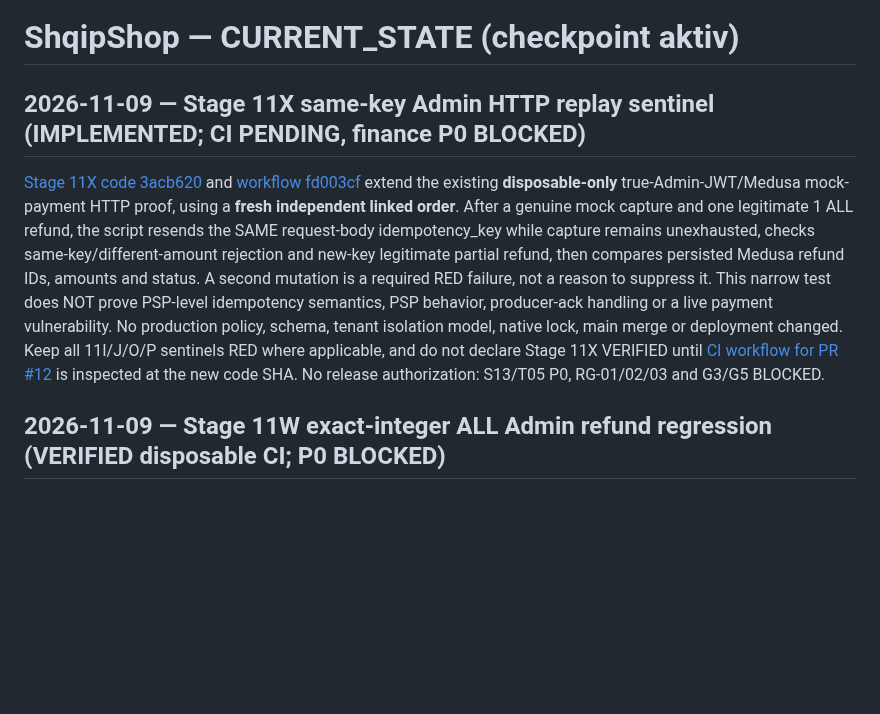
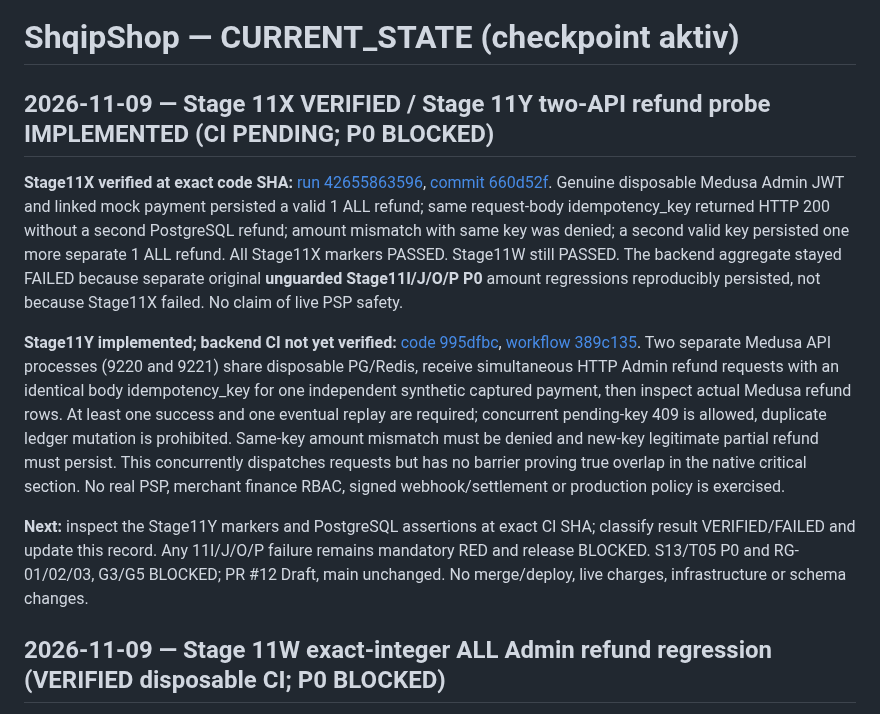
Before and after one commit to titanfit102-bit/ShqipShop, a Markdown page: docs/CURRENT_STATE.md, the part around the change. Rendered like a GitHub page; blank space fills up the shorter version.

Commit message:
docs(continuity): Stage 11X real Admin HTTP proof verified, Stage 11Y CI pending

```diff
--- a/docs/CURRENT_STATE.md
+++ b/docs/CURRENT_STATE.md
@@ -1,8 +1,12 @@
 # ShqipShop — CURRENT_STATE (checkpoint aktiv)
 
-## 2026-11-09 — Stage 11X same-key Admin HTTP replay sentinel (IMPLEMENTED; CI PENDING, finance P0 BLOCKED)
+## 2026-11-09 — Stage 11X VERIFIED / Stage 11Y two-API refund probe IMPLEMENTED (CI PENDING; P0 BLOCKED)
 
-[Stage 11X code 3acb620](https://github.com/titanfit102-bit/ShqipShop/commit/3acb620c42ee8ea35ca2d4ac061c75ac4e0ef485) and [workflow fd003cf](https://github.com/titanfit102-bit/ShqipShop/commit/fd003cf62462b50a4de53a723081ca628afd2a01) extend the existing **disposable-only** true-Admin-JWT/Medusa mock-payment HTTP proof, using a **fresh independent linked order**. After a genuine mock capture and one legitimate 1 ALL refund, the script resends the SAME request-body idempotency_key while capture remains unexhausted, checks same-key/different-amount rejection and new-key legitimate partial refund, then compares persisted Medusa refund IDs, amounts and status. A second mutation is a required RED failure, not a reason to suppress it. This narrow test does NOT prove PSP-level idempotency semantics, PSP behavior, producer-ack handling or a live payment vulnerability. No production policy, schema, tenant isolation model, native lock, main merge or deployment changed. Keep all 11I/J/O/P sentinels RED where applicable, and do not declare Stage 11X VERIFIED until [CI workflow for PR #12](https://github.com/titanfit102-bit/ShqipShop/pull/12/checks) is inspected at the new code SHA. No release authorization: S13/T05 P0, RG-01/02/03 and G3/G5 BLOCKED.
+**Stage11X verified at exact code SHA:** [run 42655863596](https://github.com/titanfit102-bit/ShqipShop/actions/runs/42655863596), [commit 660d52f](https://github.com/titanfit102-bit/ShqipShop/commit/660d52f1e2def4208fb71ed6adbe60ba9bfef096). Genuine disposable Medusa Admin JWT and linked mock payment persisted a valid 1 ALL refund; same request-body idempotency_key returned HTTP 200 without a second PostgreSQL refund; amount mismatch with same key was denied; a second valid key persisted one more separate 1 ALL refund. All Stage11X markers PASSED. Stage11W still PASSED. The backend aggregate stayed FAILED because separate original **unguarded Stage11I/J/O/P P0** amount regressions reproducibly persisted, not because Stage11X failed. No claim of live PSP safety.
+
+**Stage11Y implemented; backend CI not yet verified:** [code 995dfbc](https://github.com/titanfit102-bit/ShqipShop/commit/995dfbcf059d80dff236e32e56c022cd7ef9c644), [workflow 389c135](https://github.com/titanfit102-bit/ShqipShop/commit/389c13530d4b71c4f2264742ff2ba7ed3cc4873f). Two separate Medusa API processes (9220 and 9221) share disposable PG/Redis, receive simultaneous HTTP Admin refund requests with an identical body idempotency_key for one independent synthetic captured payment, then inspect actual Medusa refund rows. At least one success and one eventual replay are required; concurrent pending-key 409 is allowed, duplicate ledger mutation is prohibited. Same-key amount mismatch must be denied and new-key legitimate partial refund must persist. This concurrently dispatches requests but has no barrier proving true overlap in the native critical section. No real PSP, merchant finance RBAC, signed webhook/settlement or production policy is exercised.
+
+**Next:** inspect the Stage11Y markers and PostgreSQL assertions at exact CI SHA; classify result VERIFIED/FAILED and update this record. Any 11I/J/O/P failure remains mandatory RED and release BLOCKED. S13/T05 P0 and RG-01/02/03, G3/G5 BLOCKED; PR #12 Draft, main unchanged. No merge/deploy, live charges, infrastructure or schema changes.
 
 ## 2026-11-09 — Stage 11W exact-integer ALL Admin refund regression (VERIFIED disposable CI; P0 BLOCKED)
 
```
